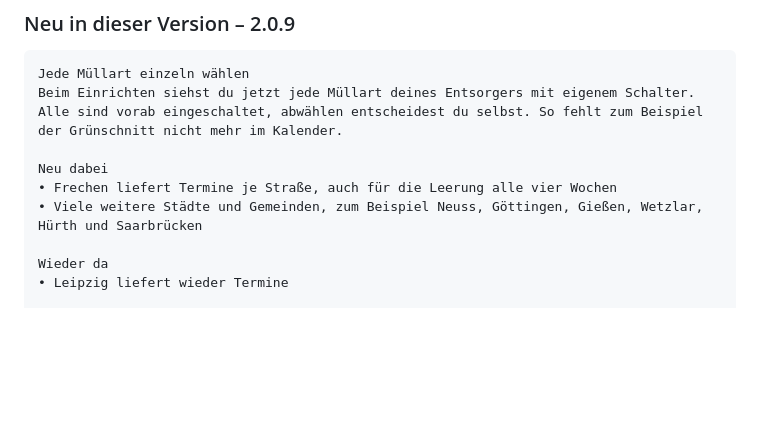
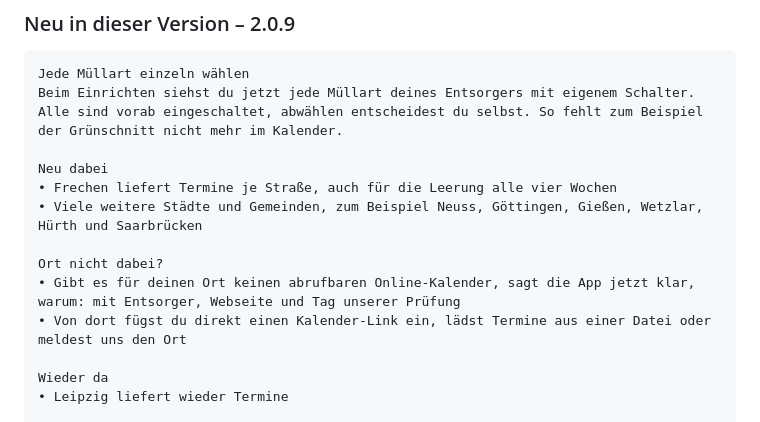
Before and after one commit to MANFahrer-GF/ios_github, a Markdown page: docs/appstore/APP-STORE-TEXTE.md, the part around the change. Drawn GitHub-style; blank space fills up the shorter version.

Commit message:
docs(appstore): Neu in 2.0.9 nennt die Meldung für fehlende Orte
Co-Authored-By: Claude Opus 5.5 <noreply@anthropic.com>

```diff
--- a/docs/appstore/APP-STORE-TEXTE.md
+++ b/docs/appstore/APP-STORE-TEXTE.md
@@ -49,6 +49,10 @@ Beim Einrichten siehst du jetzt jede Müllart deines Entsorgers mit eigenem Scha
 Neu dabei
 • Frechen liefert Termine je Straße, auch für die Leerung alle vier Wochen
 • Viele weitere Städte und Gemeinden, zum Beispiel Neuss, Göttingen, Gießen, Wetzlar, Hürth und Saarbrücken
+
+Ort nicht dabei?
+• Gibt es für deinen Ort keinen abrufbaren Online-Kalender, sagt die App jetzt klar, warum: mit Entsorger, Webseite und Tag unserer Prüfung
+• Von dort fügst du direkt einen Kalender-Link ein, lädst Termine aus einer Datei oder meldest uns den Ort
 
 Wieder da
 • Leipzig liefert wieder Termine
```
